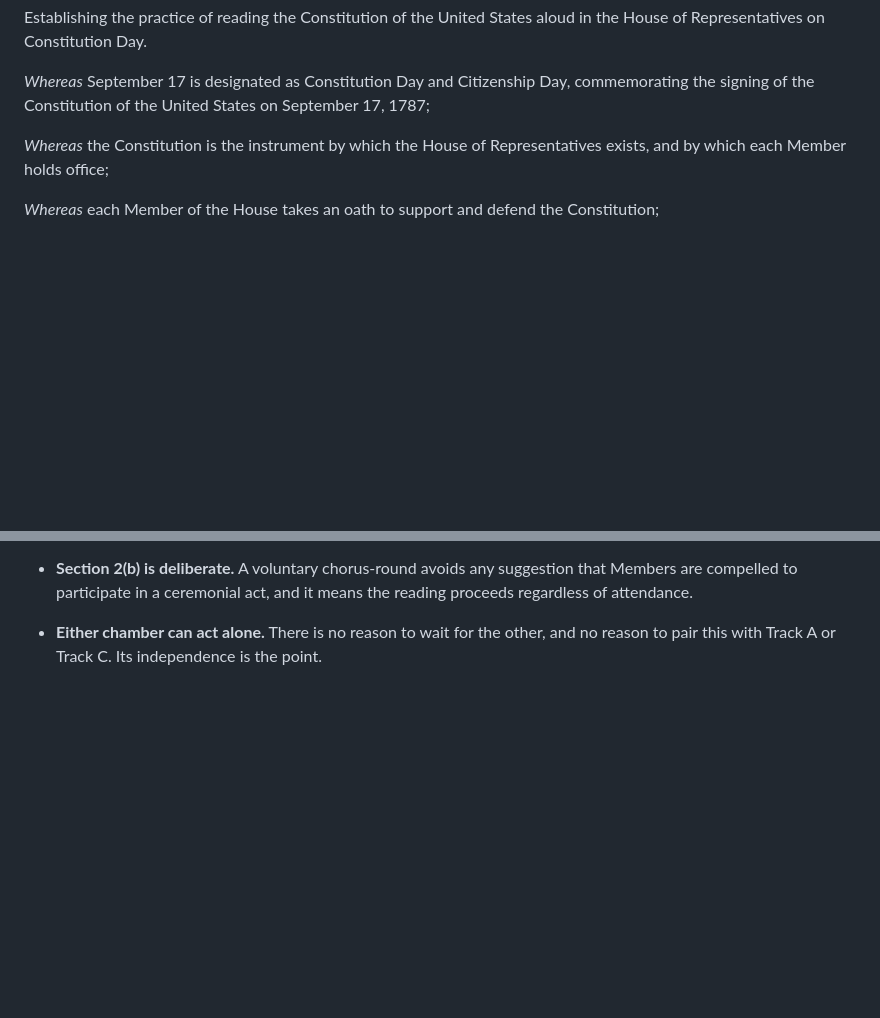
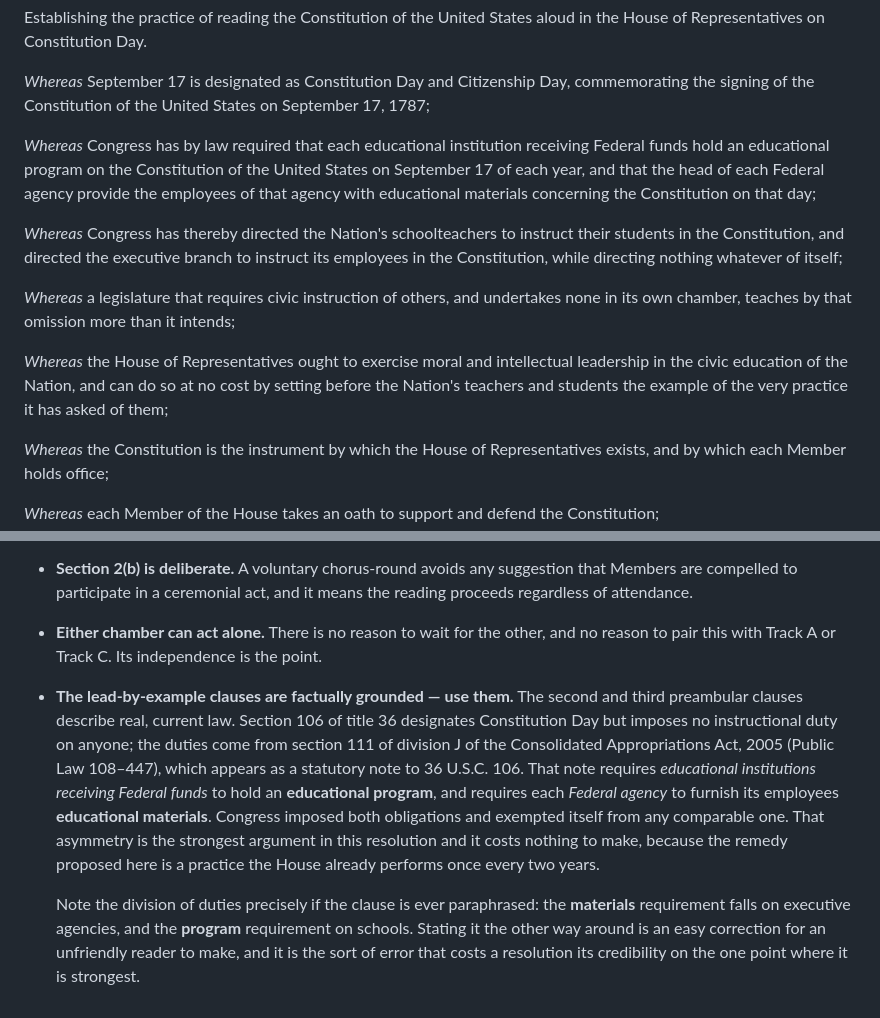
Before and after one commit to jaredscribe/public-readings-of-the-founding-documents-act, a Markdown page: track-b-chamber-rule-resolution.md, 2 parts joined by grey strips. GitHub-like rendering; blank space fills up the shorter version.

```diff
--- a/track-b-chamber-rule-resolution.md
+++ b/track-b-chamber-rule-resolution.md
@@ -33,6 +33,26 @@ aloud in the House of Representatives on Constitution Day.
 *Whereas* September 17 is designated as Constitution Day and Citizenship Day,
 commemorating the signing of the Constitution of the United States on
 September 17, 1787;
+
+*Whereas* Congress has by law required that each educational institution
+receiving Federal funds hold an educational program on the Constitution of the
+United States on September 17 of each year, and that the head of each Federal
+agency provide the employees of that agency with educational materials
+concerning the Constitution on that day;
+
+*Whereas* Congress has thereby directed the Nation's schoolteachers to instruct
+their students in the Constitution, and directed the executive branch to
+instruct its employees in the Constitution, while directing nothing whatever
+of itself;
+
+*Whereas* a legislature that requires civic instruction of others, and
+undertakes none in its own chamber, teaches by that omission more than it
+intends;
+
+*Whereas* the House of Representatives ought to exercise moral and intellectual
+leadership in the civic education of the Nation, and can do so at no cost by
+setting before the Nation's teachers and students the example of the very
+practice it has asked of them;
 
 *Whereas* the Constitution is the instrument by which the House of
 Representatives exists, and by which each Member holds office;
@@ -102,3 +122,23 @@ readings, forums, or educational events in their districts on that day.
 - **Either chamber can act alone.** There is no reason to wait for the other,
   and no reason to pair this with Track A or Track C. Its independence is the
   point.
+
+- **The lead-by-example clauses are factually grounded — use them.** The
+  second and third preambular clauses describe real, current law. Section 106
+  of title 36 designates Constitution Day but imposes no instructional duty on
+  anyone; the duties come from section 111 of division J of the Consolidated
+  Appropriations Act, 2005 (Public Law 108–447), which appears as a statutory
+  note to 36 U.S.C. 106. That note requires *educational institutions
+  receiving Federal funds* to hold an **educational program**, and requires
+  each *Federal agency* to furnish its employees **educational materials**.
+  Congress imposed both obligations and exempted itself from any comparable
+  one. That asymmetry is the strongest argument in this resolution and it
+  costs nothing to make, because the remedy proposed here is a practice the
+  House already performs once every two years.
+
+  Note the division of duties precisely if the clause is ever paraphrased: the
+  **materials** requirement falls on executive agencies, and the **program**
+  requirement on schools. Stating it the other way around is an easy
+  correction for an unfriendly reader to make, and it is the sort of error
+  that costs a resolution its credibility on the one point where it is
+  strongest.
```
Also changed, not shown: README.md (+8 -3 lines), track-a-public-readings-of-the-founding-documents-act.md (+36 -19 lines).
